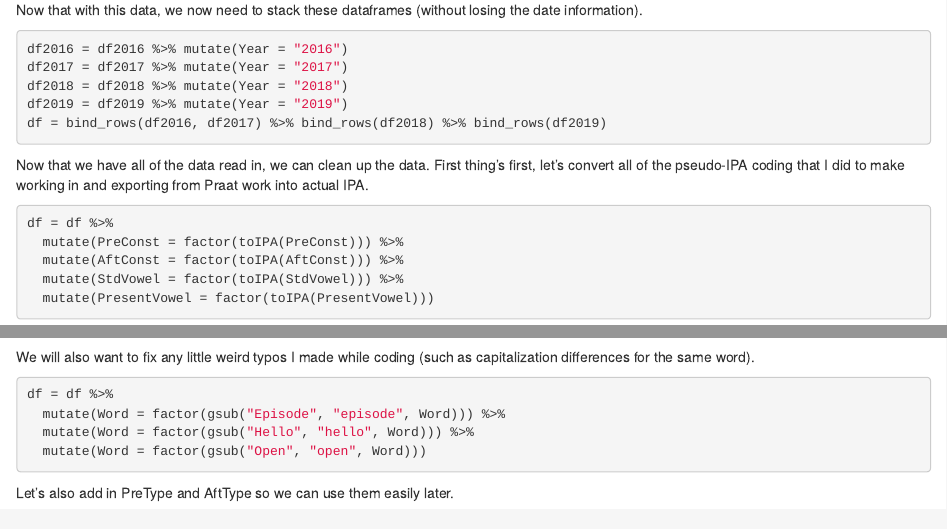
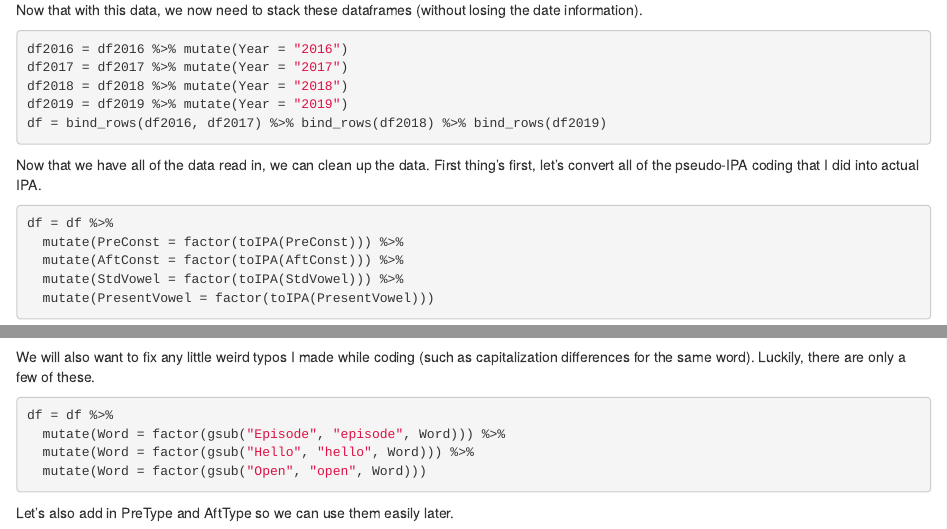
Before and after one commit to sithon512/ling1269-project, an R Markdown document (checkpoint5.rmd): the page in a window 1100 px wide, from 380 px down, and a second part further down, joined at a grey line. Rendered offline with R 4.5, knitr and Pandoc, with nearby package versions; some code elsewhere in the file could not run offline.

Commit message:
Clean up a little of the text.

````diff
--- a/checkpoint5.rmd
+++ b/checkpoint5.rmd
@@ -55,7 +55,7 @@ df = bind_rows(df2016, df2017) %>% bind_rows(df2018) %>% bind_rows(df2019)
 df
 ```
 
-Now that we have all of the data read in, we can clean up the data. First thing's first, let's convert all of the pseudo-IPA coding that I did to make working in and exporting from Praat work into actual IPA.
+Now that we have all of the data read in, we can clean up the data. First thing's first, let's convert all of the pseudo-IPA coding that I did into actual IPA.
 
 ```{r cleanIPA}
 df = df %>%
@@ -65,7 +65,7 @@ df = df %>%
   mutate(PresentVowel = factor(toIPA(PresentVowel)))
 ```
 
-We will also want to fix any little weird typos I made while coding (such as capitalization differences for the same word).
+We will also want to fix any little weird typos I made while coding (such as capitalization differences for the same word). Luckily, there are only a few of these.
 
 ```{r cleanCap}
 df = df %>%
````
